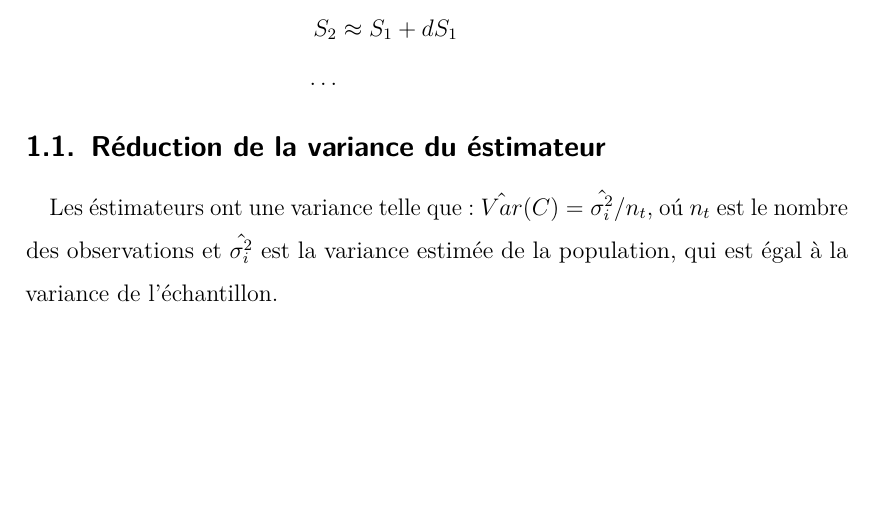
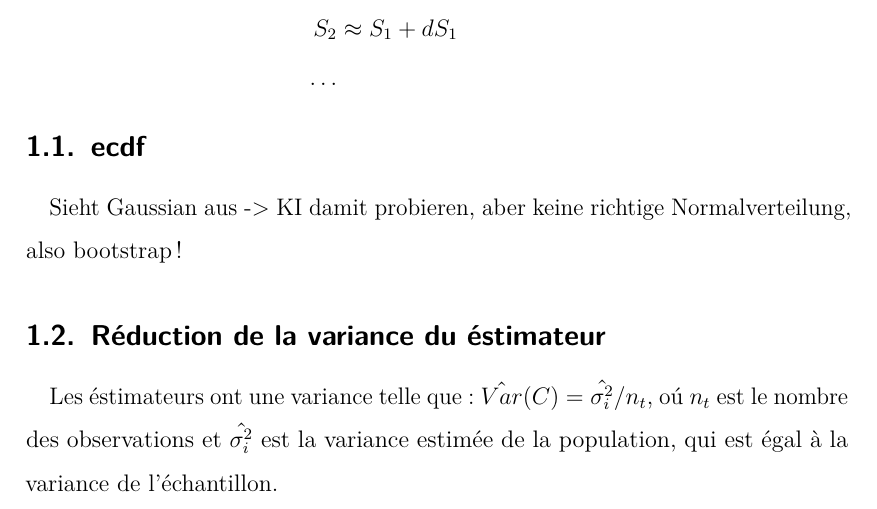
Before and after one commit to matthias-10/UCO_actuariat_mini-projet, a LaTeX document (DeBilly_Lang_mini-projet_1.tex): part of page 3 of 12, cut so that both start at the same text, the shorter picture padded with empty space. Compiled offline with pdfLaTeX.

Commit message:
intervalles de confiance, graphique 3

```diff
--- a/DeBilly_Lang_mini-projet_1.tex
+++ b/DeBilly_Lang_mini-projet_1.tex
@@ -153,6 +153,8 @@ S_2  &\approx S_1 + dS_1 \\
 \end{equation}
 
 
+\subsection{ecdf}
+Sieht Gaussian aus -> KI damit probieren, aber keine richtige Normalverteilung, also bootstrap!
 
 \subsection{Réduction de la variance du éstimateur}
 
```
Also changed, not shown: DeBilly_Lang_mini-projet_1.pdf, 2 other files.
